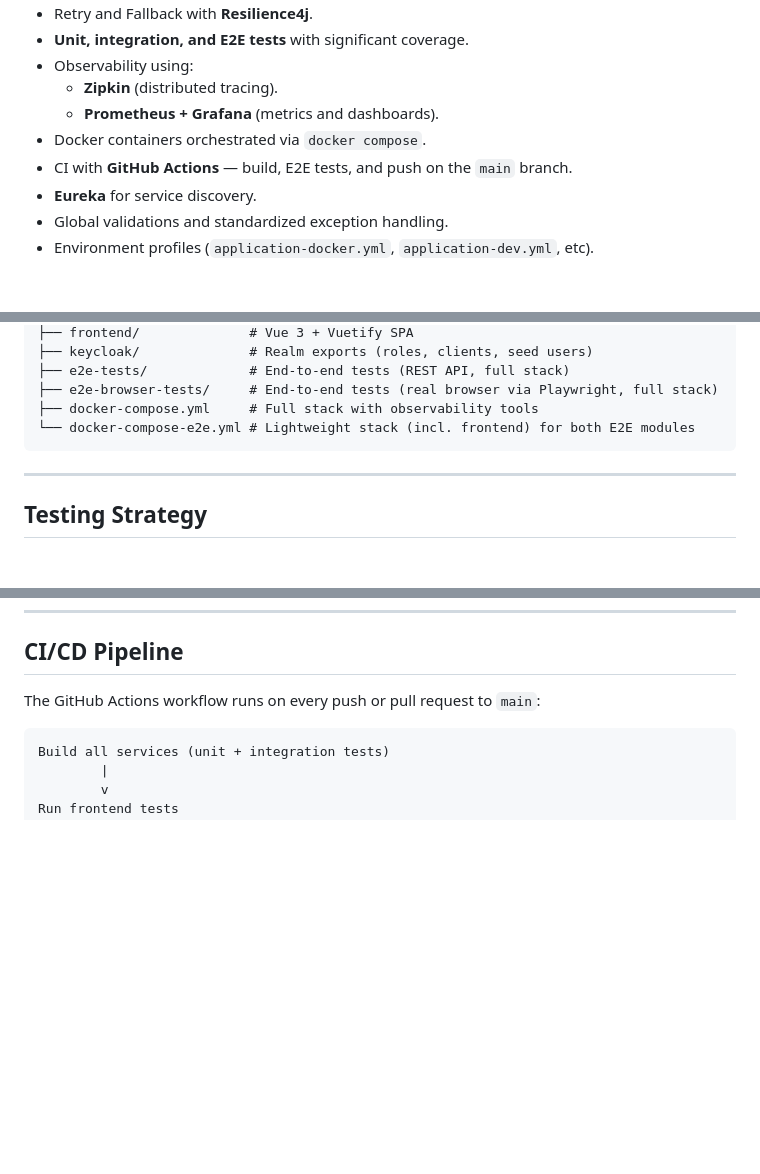
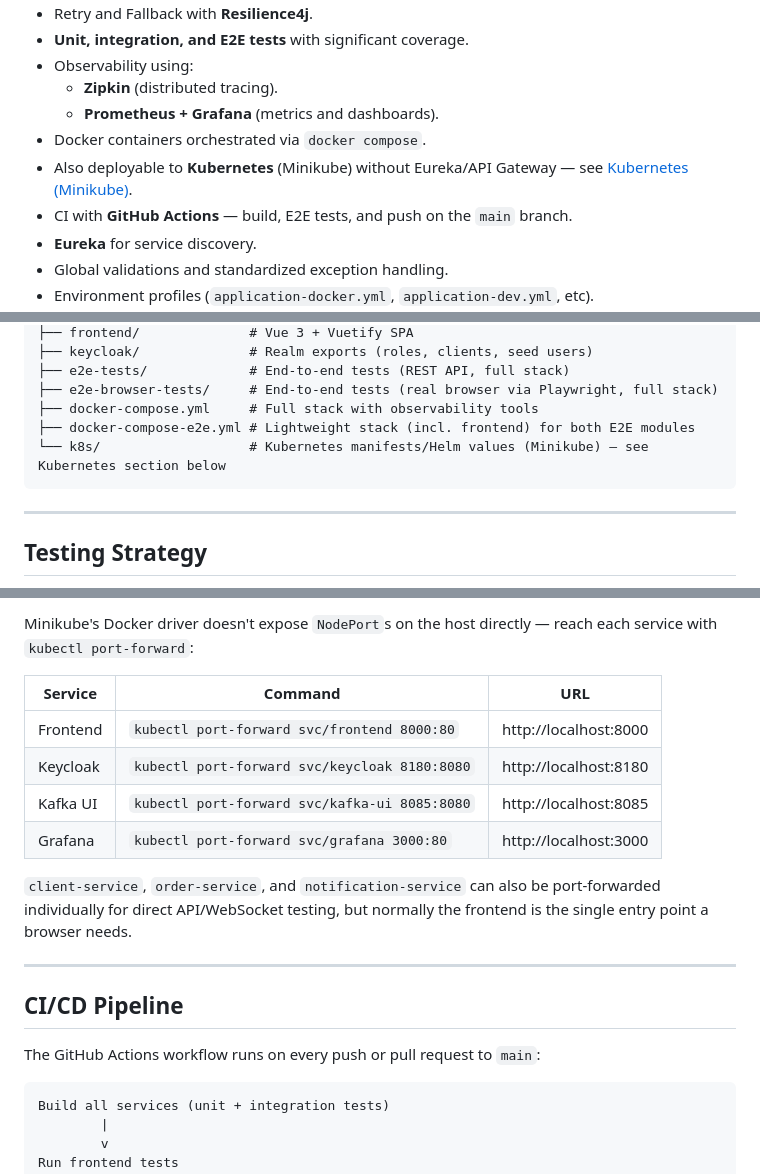
Before and after one commit to JorgeEduardo96/payment-microservice, a Markdown page: README.md, 3 parts joined by grey strips. GitHub-like rendering; blank space fills up the shorter version.

````diff
--- a/README.md
+++ b/README.md
@@ -232,6 +232,7 @@ The frontend supports **English, Portuguese, and Spanish** via `vue-i18n`.
     - **Zipkin** (distributed tracing).
     - **Prometheus + Grafana** (metrics and dashboards).
 - Docker containers orchestrated via `docker compose`.
+- Also deployable to **Kubernetes** (Minikube) without Eureka/API Gateway — see [Kubernetes (Minikube)](#kubernetes-minikube).
 - CI with **GitHub Actions** — build, E2E tests, and push on the `main` branch.
 - **Eureka** for service discovery.
 - Global validations and standardized exception handling.
@@ -255,7 +256,8 @@ payment-microservice/
 ├── e2e-tests/             # End-to-end tests (REST API, full stack)
 ├── e2e-browser-tests/     # End-to-end tests (real browser via Playwright, full stack)
 ├── docker-compose.yml     # Full stack with observability tools
-└── docker-compose-e2e.yml # Lightweight stack (incl. frontend) for both E2E modules
+├── docker-compose-e2e.yml # Lightweight stack (incl. frontend) for both E2E modules
+└── k8s/                   # Kubernetes manifests/Helm values (Minikube) — see Kubernetes section below
 ```
 
 ---
@@ -422,3 +493,18 @@ CI (Linux) always uses the bundled Chromium.
+Minikube's Docker driver doesn't expose `NodePort`s on the host directly — reach each service with
+`kubectl port-forward`:
+
+| Service      | Command                                     | URL                     |
+|--------------|----------------------------------------------|-------------------------|
+| Frontend     | `kubectl port-forward svc/frontend 8000:80`   | http://localhost:8000   |
+| Keycloak     | `kubectl port-forward svc/keycloak 8180:8080` | http://localhost:8180   |
+| Kafka UI     | `kubectl port-forward svc/kafka-ui 8085:8080` | http://localhost:8085   |
+| Grafana      | `kubectl port-forward svc/grafana 3000:80`    | http://localhost:3000   |
+
+`client-service`, `order-service`, and `notification-service` can also be port-forwarded individually for direct
+API/WebSocket testing, but normally the frontend is the single entry point a browser needs.
+
+---
+
 ## CI/CD Pipeline
 
 The GitHub Actions workflow runs on every push or pull request to `main`:
````
Also changed, not shown: other parts of README.md (+69 -0 lines).
